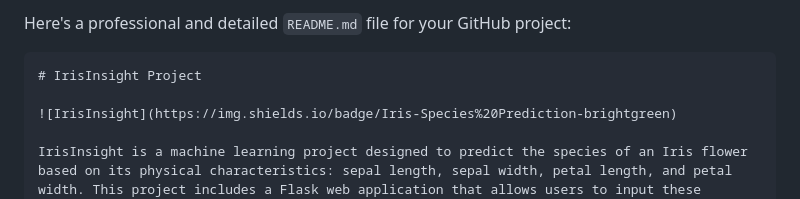
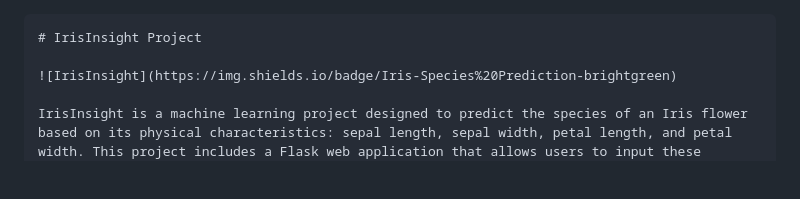
Before and after one commit to miawais/ML_Projects, a Markdown page: IrisInsight Project/README.md, the part around the change. GitHub-like rendering; blank space fills up the shorter version.

````diff
--- a/IrisInsight Project/README.md
+++ b/IrisInsight Project/README.md
@@ -1,4 +1,4 @@
-Here's a professional and detailed `README.md` file for your GitHub project:
+
 
 ```markdown
 # IrisInsight Project
````
